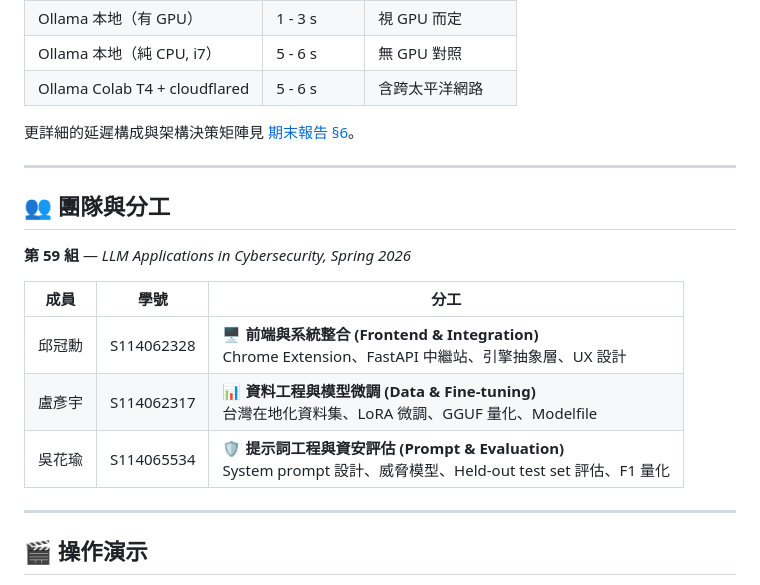
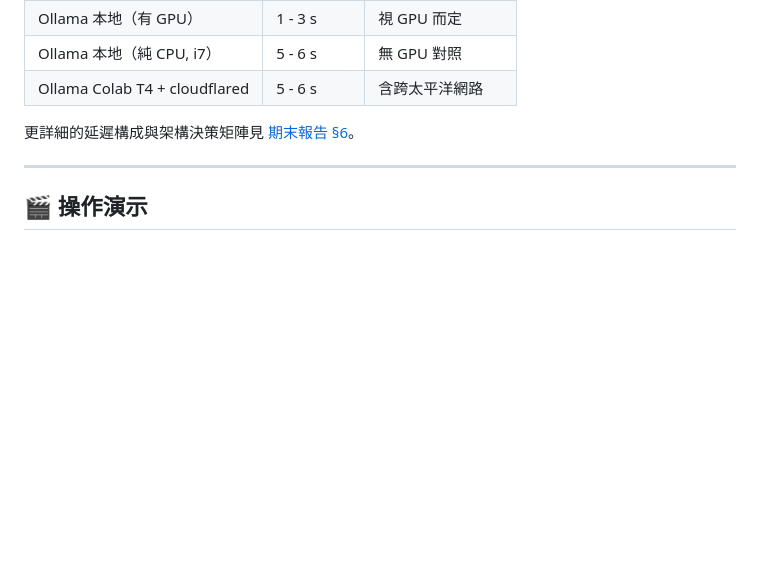
Before and after one commit to ChiuKuanHsun/LLM-And-CyberSecurity-Project, a Markdown page: README.md, the part around the change. Rendered like a GitHub page; blank space fills up the shorter version.

Commit message:
Remove team and division information from README
Removed team and division section from README.

```diff
--- a/README.md
+++ b/README.md
@@ -327,17 +327,6 @@ Project/
 
 更詳細的延遲構成與架構決策矩陣見 [期末報告 §6](report/final/main.tex)。
 
----
-
-## 👥 團隊與分工
-
-**第 59 組** — _LLM Applications in Cybersecurity, Spring 2026_
-
-| 成員 | 學號 | 分工 |
-| --- | --- | --- |
-| 邱冠勳 | S114062328 | 🖥 **前端與系統整合 (Frontend & Integration)**<br/>Chrome Extension、FastAPI 中繼站、引擎抽象層、UX 設計 |
-| 盧彥宇 | S114062317 | 📊 **資料工程與模型微調 (Data & Fine-tuning)**<br/>台灣在地化資料集、LoRA 微調、GGUF 量化、Modelfile |
-| 吳花瑜 | S114065534 | 🛡 **提示詞工程與資安評估 (Prompt & Evaluation)**<br/>System prompt 設計、威脅模型、Held-out test set 評估、F1 量化 |
 
 ---
 
```
